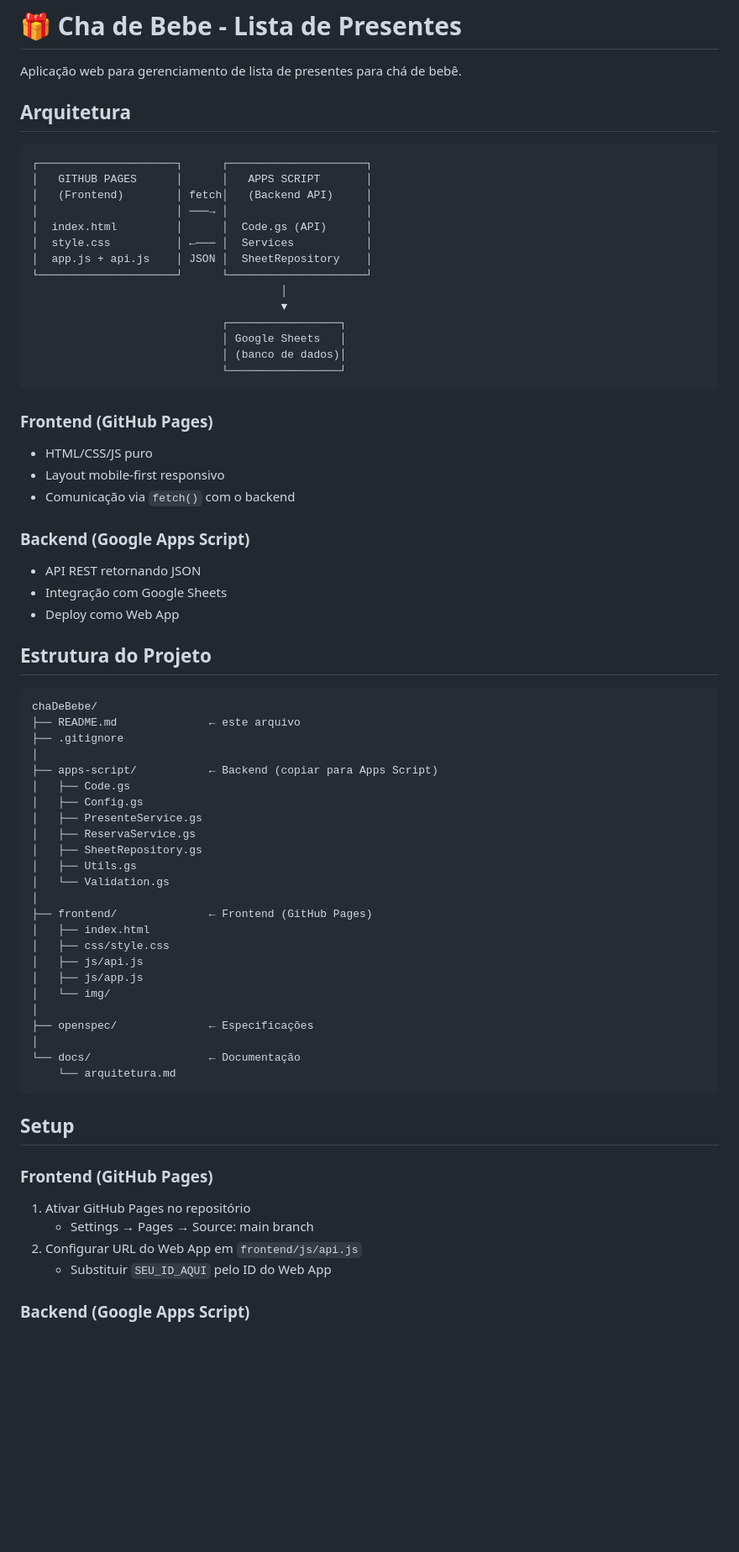
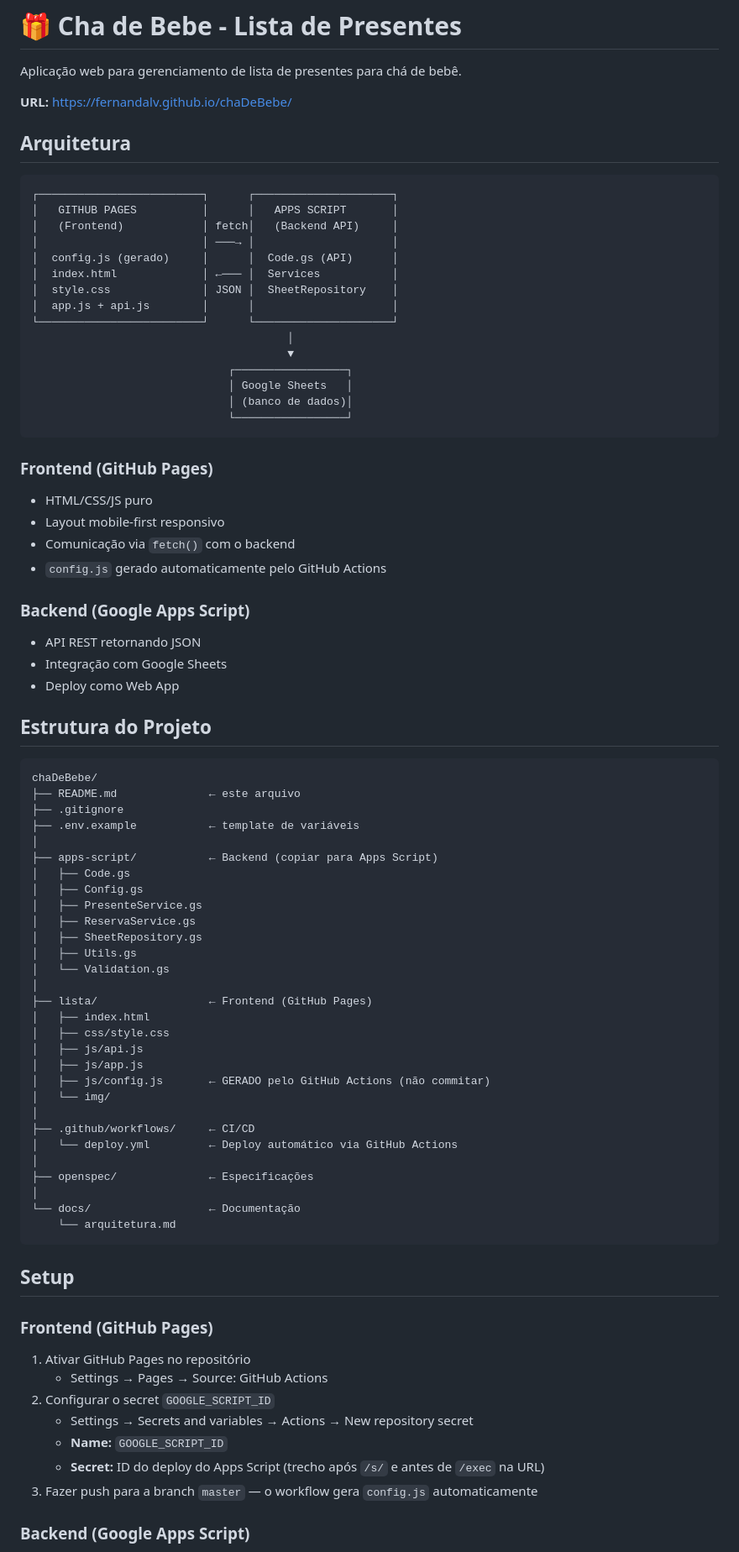
Before and after one commit to FernandaLV/chaDeBebe, a Markdown page: README.md, the part around one of its changes. Shown at 84% size. Drawn GitHub-style; blank space fills up the shorter version.

````diff
--- a/README.md
+++ b/README.md
@@ -2,29 +2,33 @@
 
 Aplicação web para gerenciamento de lista de presentes para chá de bebê.
 
+**URL:** https://fernandalv.github.io/chaDeBebe/
+
 ## Arquitetura
 
 ```
-┌─────────────────────┐      ┌─────────────────────┐
-│   GITHUB PAGES      │      │   APPS SCRIPT       │
-│   (Frontend)        │ fetch│   (Backend API)     │
-│                     │ ───→ │                     │
-│  index.html         │      │  Code.gs (API)      │
-│  style.css          │ ←─── │  Services           │
-│  app.js + api.js    │ JSON │  SheetRepository    │
-└─────────────────────┘      └─────────────────────┘
-                                      │
-                                      ▼
-                             ┌─────────────────┐
-                             │ Google Sheets   │
-                             │ (banco de dados)│
-                             └─────────────────┘
+┌─────────────────────────┐      ┌─────────────────────┐
+│   GITHUB PAGES          │      │   APPS SCRIPT       │
+│   (Frontend)            │ fetch│   (Backend API)     │
+│                         │ ───→ │                     │
+│  config.js (gerado)     │      │  Code.gs (API)      │
+│  index.html             │ ←─── │  Services           │
+│  style.css              │ JSON │  SheetRepository    │
+│  app.js + api.js        │      │                     │
+└─────────────────────────┘      └─────────────────────┘
+                                       │
+                                       ▼
+                              ┌─────────────────┐
+                              │ Google Sheets   │
+                              │ (banco de dados)│
+                              └─────────────────┘
 ```
 
 ### Frontend (GitHub Pages)
 - HTML/CSS/JS puro
 - Layout mobile-first responsivo
 - Comunicação via `fetch()` com o backend
+- `config.js` gerado automaticamente pelo GitHub Actions
 
 ### Backend (Google Apps Script)
 - API REST retornando JSON
@@ -37,6 +41,7 @@ Aplicação web para gerenciamento de lista de presentes para chá de bebê.
 chaDeBebe/
 ├── README.md              ← este arquivo
 ├── .gitignore
+├── .env.example           ← template de variáveis
 │
 ├── apps-script/           ← Backend (copiar para Apps Script)
 │   ├── Code.gs
@@ -47,12 +52,16 @@ chaDeBebe/
 │   ├── Utils.gs
 │   └── Validation.gs
 │
-├── frontend/              ← Frontend (GitHub Pages)
+├── lista/                 ← Frontend (GitHub Pages)
 │   ├── index.html
 │   ├── css/style.css
 │   ├── js/api.js
 │   ├── js/app.js
+│   ├── js/config.js       ← GERADO pelo GitHub Actions (não commitar)
 │   └── img/
+│
+├── .github/workflows/     ← CI/CD
+│   └── deploy.yml         ← Deploy automático via GitHub Actions
 │
 ├── openspec/              ← Especificações
 │
@@ -65,9 +74,12 @@ chaDeBebe/
 ### Frontend (GitHub Pages)
 
 1. Ativar GitHub Pages no repositório
-   - Settings → Pages → Source: main branch
-2. Configurar URL do Web App em `frontend/js/api.js`
-   - Substituir `SEU_ID_AQUI` pelo ID do Web App
+   - Settings → Pages → Source: GitHub Actions
+2. Configurar o secret `GOOGLE_SCRIPT_ID`
+   - Settings → Secrets and variables → Actions → New repository secret
+   - **Name:** `GOOGLE_SCRIPT_ID`
+   - **Secret:** ID do deploy do Apps Script (trecho após `/s/` e antes de `/exec` na URL)
+3. Fazer push para a branch `master` — o workflow gera `config.js` automaticamente
 
 ### Backend (Google Apps Script)
 
````
Also changed, not shown: other parts of README.md (+27 -5 lines), docs/arquitetura.md (+53 -19 lines).
